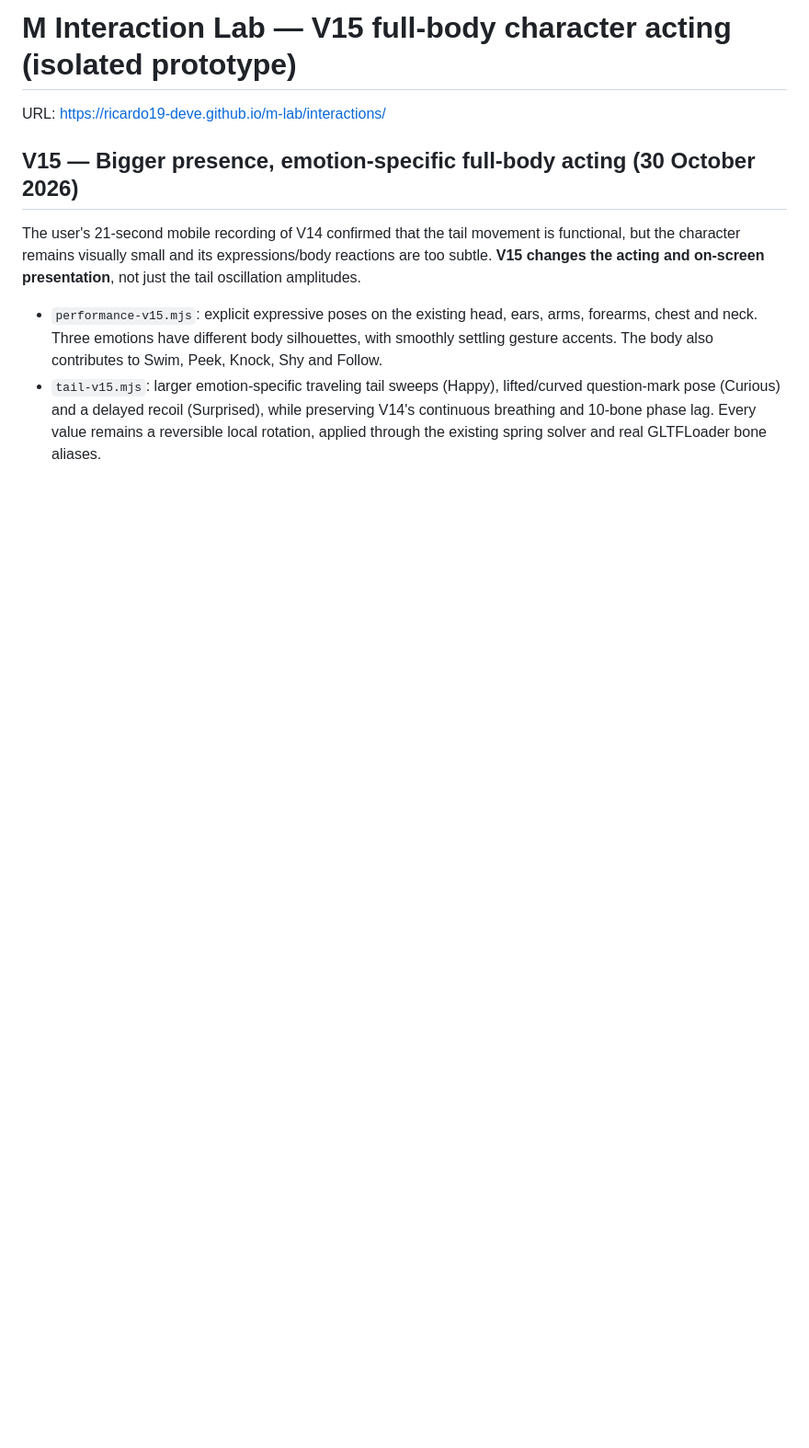
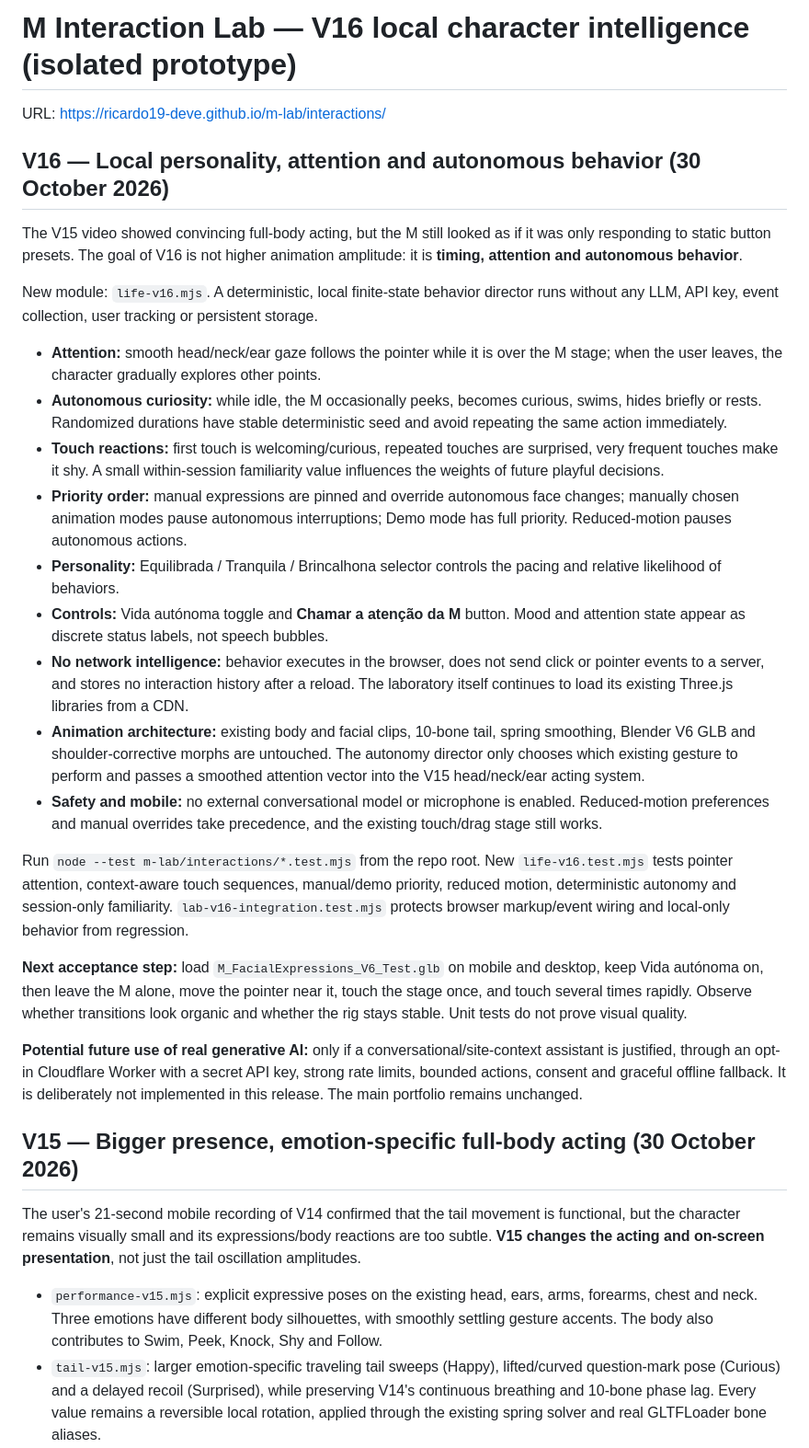
Before and after one commit to Ricardo19-Deve/ricardo19-deve.github.io, a Markdown page: m-lab/interactions/README.md, the part around the change. Shown at 92% size. Rendered like a GitHub page; blank space fills up the shorter version.

Commit message:
Document M V16 local character intelligence, privacy, behavior priorities and visual acceptance tests

```diff
--- a/m-lab/interactions/README.md
+++ b/m-lab/interactions/README.md
@@ -1,6 +1,28 @@
-# M Interaction Lab — V15 full-body character acting (isolated prototype)
+# M Interaction Lab — V16 local character intelligence (isolated prototype)
 
 URL: https://ricardo19-deve.github.io/m-lab/interactions/
+
+## V16 — Local personality, attention and autonomous behavior (30 October 2026)
+
+The V15 video showed convincing full-body acting, but the M still looked as if it was only responding to static button presets. The goal of V16 is not higher animation amplitude: it is **timing, attention and autonomous behavior**.
+
+New module: `life-v16.mjs`. A deterministic, local finite-state behavior director runs without any LLM, API key, event collection, user tracking or persistent storage.
+
+- **Attention:** smooth head/neck/ear gaze follows the pointer while it is over the M stage; when the user leaves, the character gradually explores other points.
+- **Autonomous curiosity:** while idle, the M occasionally peeks, becomes curious, swims, hides briefly or rests. Randomized durations have stable deterministic seed and avoid repeating the same action immediately.
+- **Touch reactions:** first touch is welcoming/curious, repeated touches are surprised, very frequent touches make it shy. A small within-session familiarity value influences the weights of future playful decisions.
+- **Priority order:** manual expressions are pinned and override autonomous face changes; manually chosen animation modes pause autonomous interruptions; Demo mode has full priority. Reduced-motion pauses autonomous actions.
+- **Personality:** Equilibrada / Tranquila / Brincalhona selector controls the pacing and relative likelihood of behaviors.
+- **Controls:** Vida autónoma toggle and **Chamar a atenção da M** button. Mood and attention state appear as discrete status labels, not speech bubbles.
+- **No network intelligence:** behavior executes in the browser, does not send click or pointer events to a server, and stores no interaction history after a reload. The laboratory itself continues to load its existing Three.js libraries from a CDN.
+- **Animation architecture:** existing body and facial clips, 10-bone tail, spring smoothing, Blender V6 GLB and shoulder-corrective morphs are untouched. The autonomy director only chooses which existing gesture to perform and passes a smoothed attention vector into the V15 head/neck/ear acting system.
+- **Safety and mobile:** no external conversational model or microphone is enabled. Reduced-motion preferences and manual overrides take precedence, and the existing touch/drag stage still works.
+
+Run `node --test m-lab/interactions/*.test.mjs` from the repo root. New `life-v16.test.mjs` tests pointer attention, context-aware touch sequences, manual/demo priority, reduced motion, deterministic autonomy and session-only familiarity. `lab-v16-integration.test.mjs` protects browser markup/event wiring and local-only behavior from regression.
+
+**Next acceptance step:** load `M_FacialExpressions_V6_Test.glb` on mobile and desktop, keep Vida autónoma on, then leave the M alone, move the pointer near it, touch the stage once, and touch several times rapidly. Observe whether transitions look organic and whether the rig stays stable. Unit tests do not prove visual quality.
+
+**Potential future use of real generative AI:** only if a conversational/site-context assistant is justified, through an opt-in Cloudflare Worker with a secret API key, strong rate limits, bounded actions, consent and graceful offline fallback. It is deliberately not implemented in this release. The main portfolio remains unchanged.
 
 ## V15 — Bigger presence, emotion-specific full-body acting (30 October 2026)
 
```
